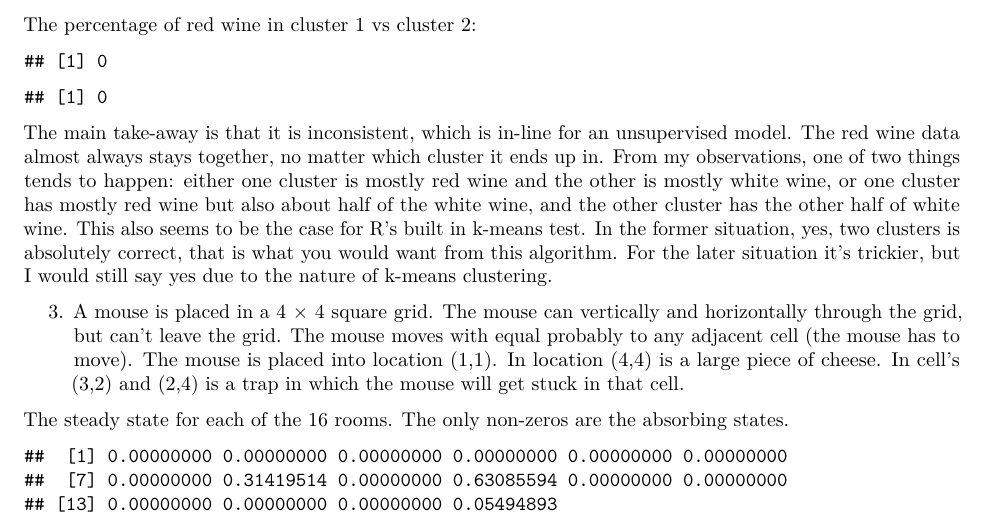
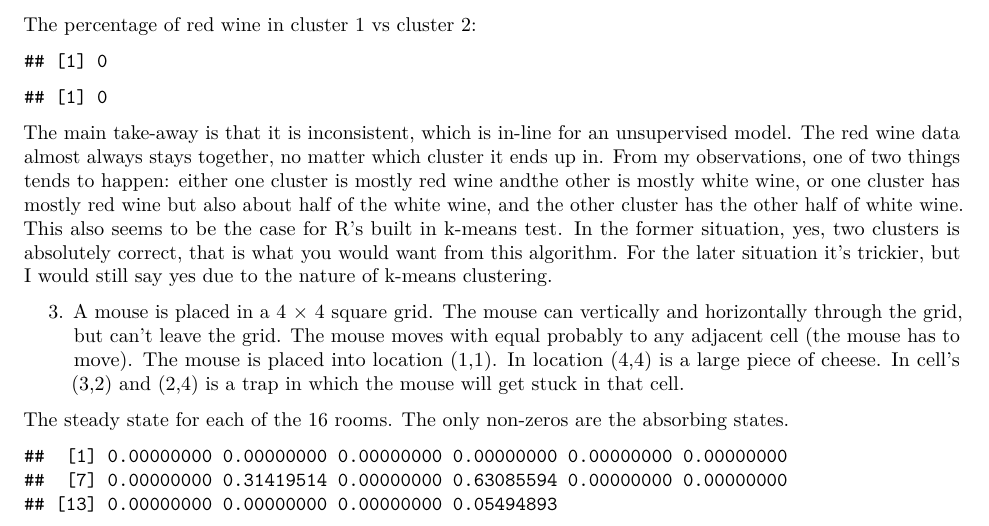
Before and after one commit to acash11/Stats-Final-Project, an R Markdown document (DecisionMakingFinalAndrewCash.Rmd): part of page 2 of 4, cut so that both start at the same text. Rendered offline with R 4.5, knitr and Pandoc, then LaTeX, with nearby package versions; code that draws random numbers runs with fixed seeds of ours; some code elsewhere in the file could not run offline.

Commit message:
Update DecisionMakingFinalAndrewCash.Rmd

````diff
--- a/DecisionMakingFinalAndrewCash.Rmd
+++ b/DecisionMakingFinalAndrewCash.Rmd
@@ -293,7 +293,9 @@ sum(q)/length(redIndexes)
 ```
 
 
-The main take-away is that it is inconsistent, which is in-line for an unsupervised model. The red wine data almost always stays together, no matter which cluster it ends up in. From my observations, one of two things tends to happen: either one cluster is mostly red wine and the other is mostly white wine, or one cluster has mostly red wine but also about half of the white wine, and the other cluster has the other half of white wine. This also seems to be the case for R's built in k-means test. In the former situation, yes, two clusters is absolutely correct, that is what you would want from this algorithm. For the later situation it's trickier, but I would still say yes due to the nature of k-means clustering.
+The main take-away is that it is inconsistent, which is in-line for an unsupervised model. The red wine data almost always stays together, no matter which cluster it ends up in. From my observations, one of two things tends to happen: either one cluster is
+mostly red wine andthe other is mostly white wine, or one cluster has mostly red wine but also about half of the white wine, and the other cluster has the other half of white wine.
+This also seems to be the case for R's built in k-means test. In the former situation, yes, two clusters is absolutely correct, that is what you would want from this algorithm. For the later situation it's trickier, but I would still say yes due to the nature of k-means clustering.
 
 3. A mouse is placed in a 4 × 4 square grid. The mouse can vertically and horizontally through the
 grid, but can’t leave the grid. The mouse moves with equal probably to any adjacent cell (the mouse
````
